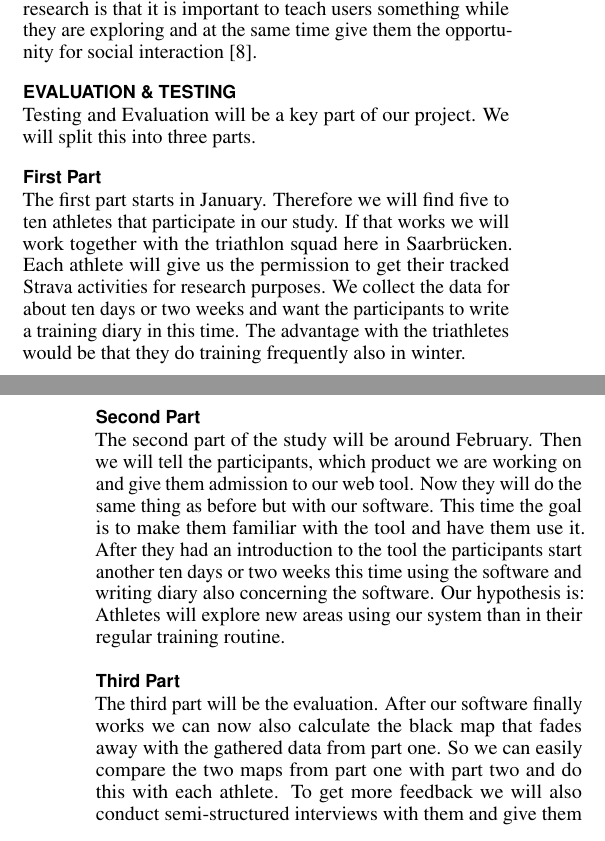
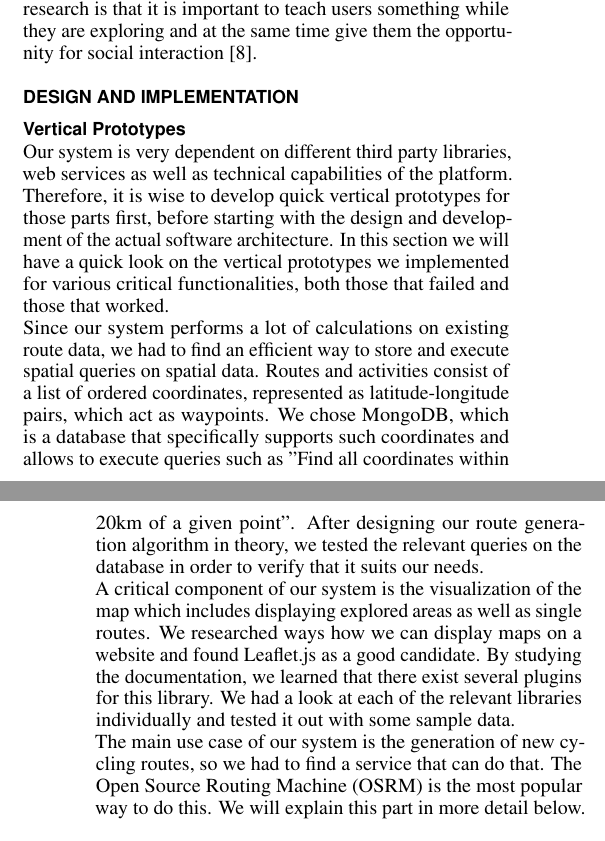
Before and after one commit to kvnmlr/explox-backend, a LaTeX document (documentation/report/proposal-template.tex): two parts of the columns of pages 2 and 3 of 3 before the commit and two parts of the columns of pages 2 and 3 of 4 after it, joined at a grey line, cut so that both start at the same text. Compiled offline with pdfLaTeX.

Commit message:
implementation part in report, v1

```diff
--- a/documentation/report/proposal-template.tex
+++ b/documentation/report/proposal-template.tex
@@ -234,14 +225,11 @@ When designing our system, we must not forget about what motives athletes to do
 Vallerand et al. have identified three psychological needs which are the reason why people take part in sports \cite{vallerand2007intrinsic}. Those needs are the need for autonomy, competence and relatedness \cite{vallerand1999integrative}. The need for competence is satisfied by giving the athletes regular success and not make them fail all the time. Some competition is good but overall the training climate should be mastery-oriented and not highly competitive. The need for relatedness is satisfied by providing the possibility for athletes to cooperate, share and do activities together. Giving the users some freedom of what they want to do satisfies their need for autonomy \cite{vallerand2007intrinsic}.\\
 In a similar fashion, Ross and Iso-Ahola have identified knowledge-seeking and social interaction as the dominating motivation force in sightseeing. The bottom line from their research is that it is important to teach users something while they are exploring and at the same time give them the opportunity for social interaction \cite{DUNNROSS1991226}.
 
-\section{Evaluation \& Testing}
-Testing and Evaluation will be a key part of our project. We will split this into three parts.
-\subsection{First Part}
-The first part starts in January. Therefore we will find five to ten athletes that participate in our study. If that works we will work together with the triathlon squad here in Saarbr\"ucken. Each athlete will give us the permission to get their tracked Strava activities for research purposes. We collect the data for about ten days or two weeks and want the participants to write a training diary in this time. The advantage with the triathletes would be that they do training frequently also in winter.
-\subsection{Second Part}
-The second part of the study will be around February. Then we will tell the participants, which product we are working on and give them admission to our web tool. Now they will do the same thing as before but with our software. This time the goal is to make them familiar with the tool and have them use it. After they had an introduction to the tool the participants start another ten days or two weeks this time using the software and writing diary also concerning the software.
-Our hypothesis is: Athletes will explore new areas using our system than in their regular training routine.
-\subsection{Third Part}
-The third part will be the evaluation. After our software finally works we can now also calculate the black map that fades away with the gathered data from part one. So we can easily compare the two maps from part one with part two and do this with each athlete.
-To get more feedback we will also conduct semi-structured interviews with them and give them questionnaires of about two pages. Then we can also avoid complications like if an athlete was ill in one of the two parts or had other reasons not to use our software often we can consider this in the evaluation
-Then we can see whether the athletes could discover new areas by looking at the two maps and either support or reject our hypothesis.
+\section{Design and Implementation}
+\subsection{Vertical Prototypes}
+Our system is very dependent on different third party libraries, web services as well as technical capabilities of the platform. Therefore, it is wise to develop quick vertical prototypes for those parts first, before starting with the design and development of the actual software architecture. In this section we will have a quick look on the vertical prototypes we implemented for various critical functionalities, both those that failed and those that worked.\\
+Since our system performs a lot of calculations on existing route data, we had to find an efficient way to store and execute spatial queries on spatial data. Routes and activities consist of a list of ordered coordinates, represented as latitude-longitude pairs, which act as waypoints. We chose MongoDB, which is a database that specifically supports such coordinates and allows to execute queries such as ''Find all coordinates within 20km of a given point''. After designing our route generation algorithm in theory, we tested the relevant queries on the database in order to verify that it suits our needs. \\
+A critical component of our system is the visualization of the map which includes displaying explored areas as well as single routes. We researched ways how we can display maps on a website and found Leaflet.js as a good candidate. By studying the documentation, we learned that there exist several plugins for this library. We had a look at each of the relevant libraries individually and tested it out with some sample data.\\
+The main use case of our system is the generation of new cycling routes, so we had to find a service that can do that. The Open Source Routing Machine (OSRM) is the most popular way to do this. We will explain this part in more detail below.
+
+\subsection{Implementation}
@@ -248,3 +254,9 @@ Then we can see whether the athletes could discover new areas by looking at the
+\section{Conclusion}
+//TODO
+
+\subsection{One paragraph about individual
+contribution}
+I think this should go into a separate document.
 
 % BALANCE COLUMNS
 \balance{}
```
Also changed, not shown: documentation/report/proposal-template.pdf, documentation/report/proposal-template.tex (27 more changed lines), 1 other file.
